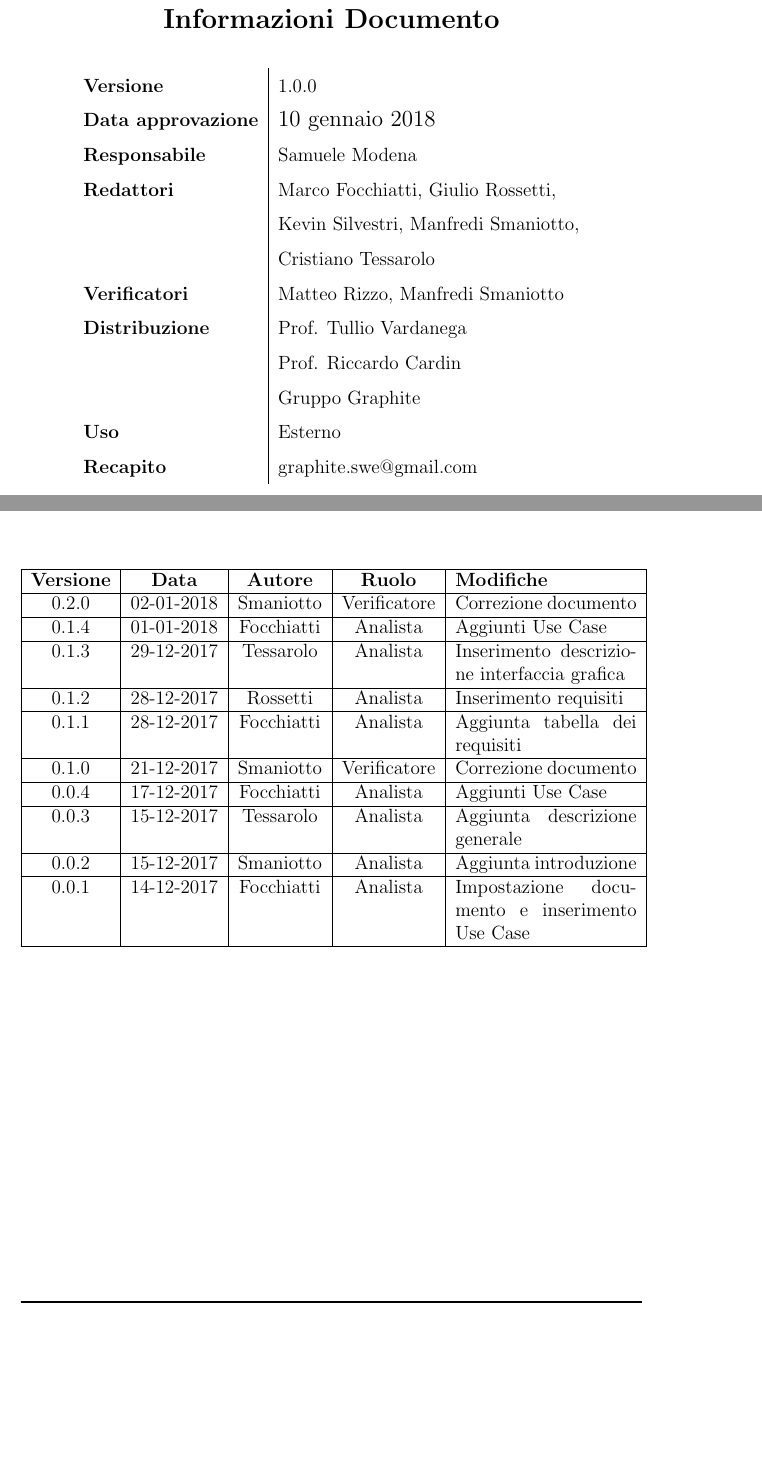
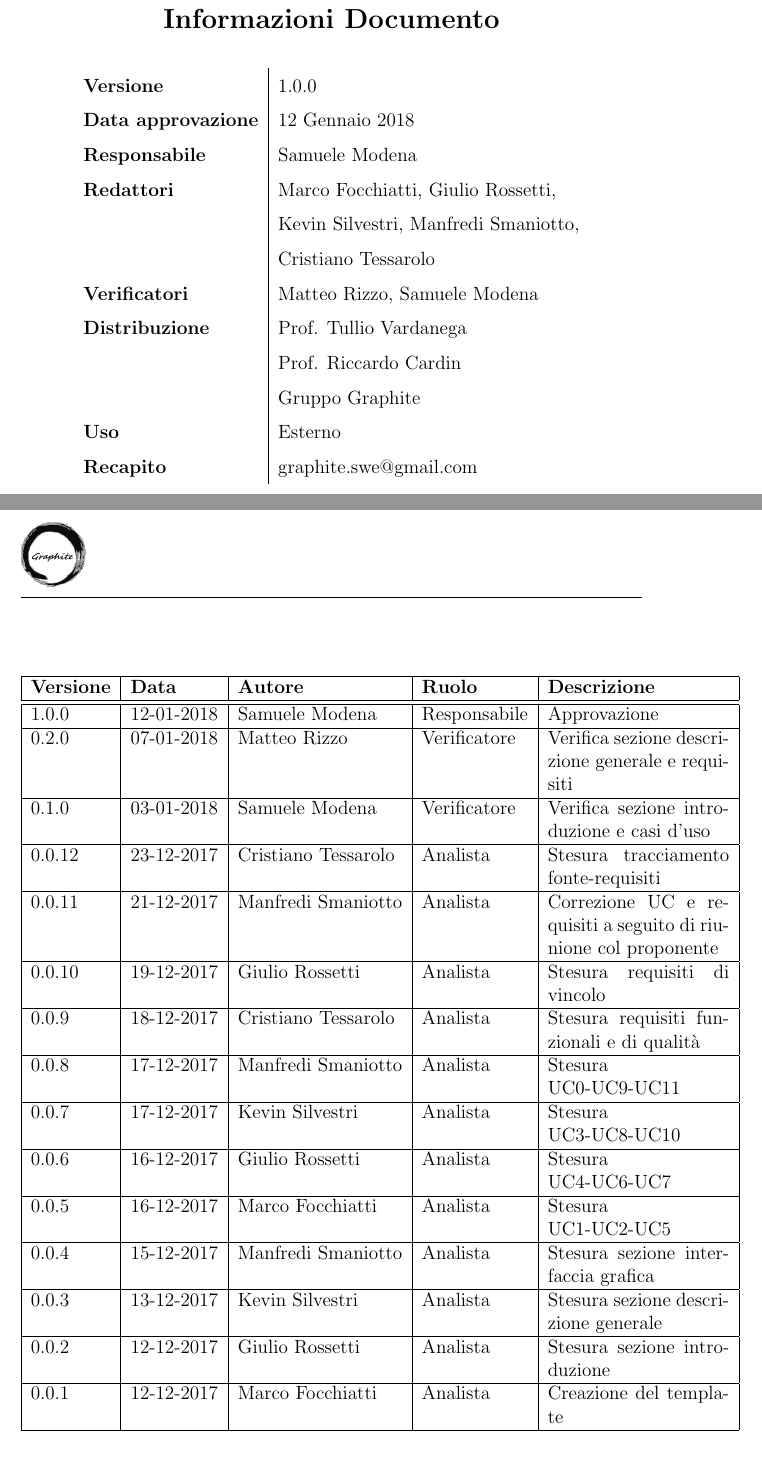
Before and after one commit to Italiaracerx/progettoSWE, a LaTeX document (AnalisideiRequisiti/AnalisideiRequisiti.tex, which reads AnalisideiRequisiti/tex/ChangeLog.tex): two parts of pages 1 and 2 of 59 before the commit and two parts of pages 1 and 3 of 62 after it, joined at a grey line, cut so that both start at the same text, the shorter picture padded with empty space. The pictures show the PDF file AnalisideiRequisiti/AnalisideiRequisiti.pdf that the author committed with the source.

Commit message:
aggiunto registro modifiche + correzioni

```diff
--- a/AnalisideiRequisiti/AnalisideiRequisiti.tex
+++ b/AnalisideiRequisiti/AnalisideiRequisiti.tex
@@ -30,12 +29,12 @@
 			\def\arraystretch{1.5}
 			\begin{tabular}{l|l}
 				\textbf{Versione} & \versione{} \\
-				\textbf{Data approvazione} & \large \@date \\
+				\textbf{Data approvazione} & 12 Gennaio 2018 \\
 				\textbf{Responsabile} & Samuele Modena \\
 				\textbf{Redattori} & Marco Focchiatti, Giulio Rossetti,\\
 				& Kevin Silvestri, Manfredi Smaniotto,\\
 				& Cristiano Tessarolo \\
-				\textbf{Verificatori} & Matteo Rizzo, Manfredi Smaniotto \\
+				\textbf{Verificatori} & Matteo Rizzo, Samuele Modena \\
 				\textbf{Distribuzione} & Prof. Tullio Vardanega \\
 				 & Prof. Riccardo Cardin \\
 				 & Gruppo Graphite \\
--- a/AnalisideiRequisiti/tex/ChangeLog.tex
+++ b/AnalisideiRequisiti/tex/ChangeLog.tex
@@ -4,19 +4,26 @@
 \begin{document}
 \chapter*{Registro delle modifiche}
 \begin{center}
-	\begin{tabular}{|c|c|c|c|p{4cm}|}
+	\begin{tabular}{|l|l|l|l|p{4cm}|}
 		\hline
-		\textbf{Versione} & \textbf{Data} & \textbf{Autore} & \textbf{Ruolo} & \textbf{Modifiche} \\ \hline
-		0.2.0 & 02-01-2018 & Smaniotto & Verificatore & Correzione documento \\ \hline
-		0.1.4 & 01-01-2018 & Focchiatti & Analista & Aggiunti Use Case \\ \hline
-		0.1.3 & 29-12-2017 & Tessarolo & Analista & Inserimento descrizione interfaccia grafica \\ \hline
-		0.1.2 & 28-12-2017 & Rossetti & Analista & Inserimento requisiti \\ \hline
-		0.1.1 & 28-12-2017 & Focchiatti & Analista & Aggiunta tabella dei requisiti \\ \hline
-		0.1.0 & 21-12-2017 & Smaniotto & Verificatore & Correzione documento \\ \hline
-		0.0.4 & 17-12-2017 & Focchiatti & Analista & Aggiunti Use Case \\ \hline
-		0.0.3 & 15-12-2017 & Tessarolo & Analista & Aggiunta descrizione generale \\ \hline
-		0.0.2 & 15-12-2017 & Smaniotto & Analista & Aggiunta introduzione \\ \hline
-		0.0.1 & 14-12-2017 & Focchiatti & Analista & Impostazione documento e inserimento Use Case \\ \hline
+		\textbf{Versione} & \textbf{Data} & \textbf{Autore} & \textbf{Ruolo} & \textbf{Descrizione} \\ \hline \hline
+
+		1.0.0 & 12-01-2018 & Samuele Modena & Responsabile & Approvazione\\ \hline
+		0.2.0 & 07-01-2018 & Matteo Rizzo & Verificatore & Verifica sezione descrizione generale e requisiti\\ \hline
+		0.1.0 & 03-01-2018 & Samuele Modena & Verificatore & Verifica sezione introduzione e casi d’uso\\ \hline
+		0.0.12 & 23-12-2017 & Cristiano Tessarolo & Analista & Stesura tracciamento fonte-requisiti\\ \hline
+		0.0.11 & 21-12-2017 & Manfredi Smaniotto & Analista & Correzione UC e requisiti a seguito di riunione col proponente\\ \hline
+		0.0.10 & 19-12-2017 & Giulio Rossetti & Analista & Stesura requisiti di
+		vincolo\\ \hline
+		0.0.9 & 18-12-2017 & Cristiano Tessarolo & Analista & Stesura requisiti funzionali e di qualità\\ \hline
+		0.0.8 & 17-12-2017 & Manfredi Smaniotto & Analista & Stesura UC0-UC9-UC11\\ \hline
+		0.0.7 & 17-12-2017 & Kevin Silvestri & Analista & Stesura UC3-UC8-UC10\\ \hline
+		0.0.6 & 16-12-2017 & Giulio Rossetti & Analista & Stesura UC4-UC6-UC7\\ \hline
+		0.0.5 & 16-12-2017 & Marco Focchiatti & Analista & Stesura UC1-UC2-UC5\\ \hline
+		0.0.4 & 15-12-2017 & Manfredi Smaniotto & Analista & Stesura sezione interfaccia grafica\\ \hline
+		0.0.3 & 13-12-2017 & Kevin Silvestri & Analista & Stesura sezione descrizione generale\\ \hline
+		0.0.2 & 12-12-2017 & Giulio Rossetti & Analista & Stesura sezione introduzione\\ \hline
+		0.0.1 & 12-12-2017 & Marco Focchiatti & Analista & Creazione del template\\ \hline
 	\end{tabular}
 \end{center}
 \end{document}
```
Also changed, not shown: NormediProgetto/NormediProgetto.tex (+1 -1 lines), NormediProgetto/tex/ChangeLog.tex (+4 -5 lines), PianodiProgetto/PianodiProgetto.tex (+1 -2 lines), PianodiProgetto/tex/changelog.tex (+2 -2 lines), PianodiQualifica/PianodiQualifica.tex (+3 -4 lines), StudiodiFattibilità/StudiodiFattibilità.tex (+14 -7 lines), Verbali/VE-15-12-2017.tex (+1 -2 lines), Verbali/VI-01-12-2017.tex (+1 -2 lines), Verbali/VI-10-11-2017.tex (+1 -2 lines), AnalisideiRequisiti/AnalisideiRequisiti.pdf, NormediProgetto/NormediProgetto.pdf, PianodiProgetto/PianodiProgetto.pdf (added), StudiodiFattibilità/StudiodiFattibilità.pdf, AnalisideiRequisiti/AnalisideiRequisiti.tex (2 more changed lines).
